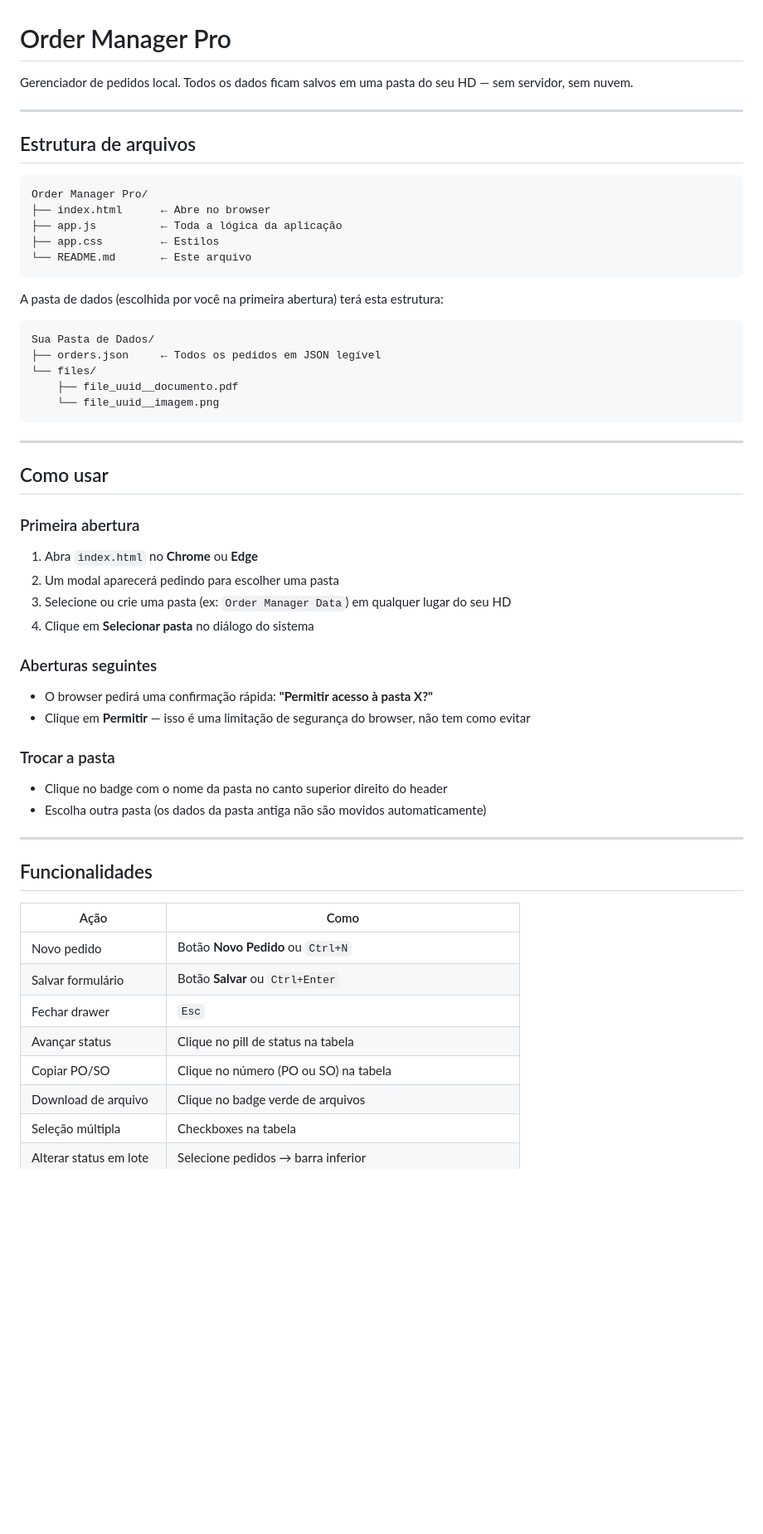
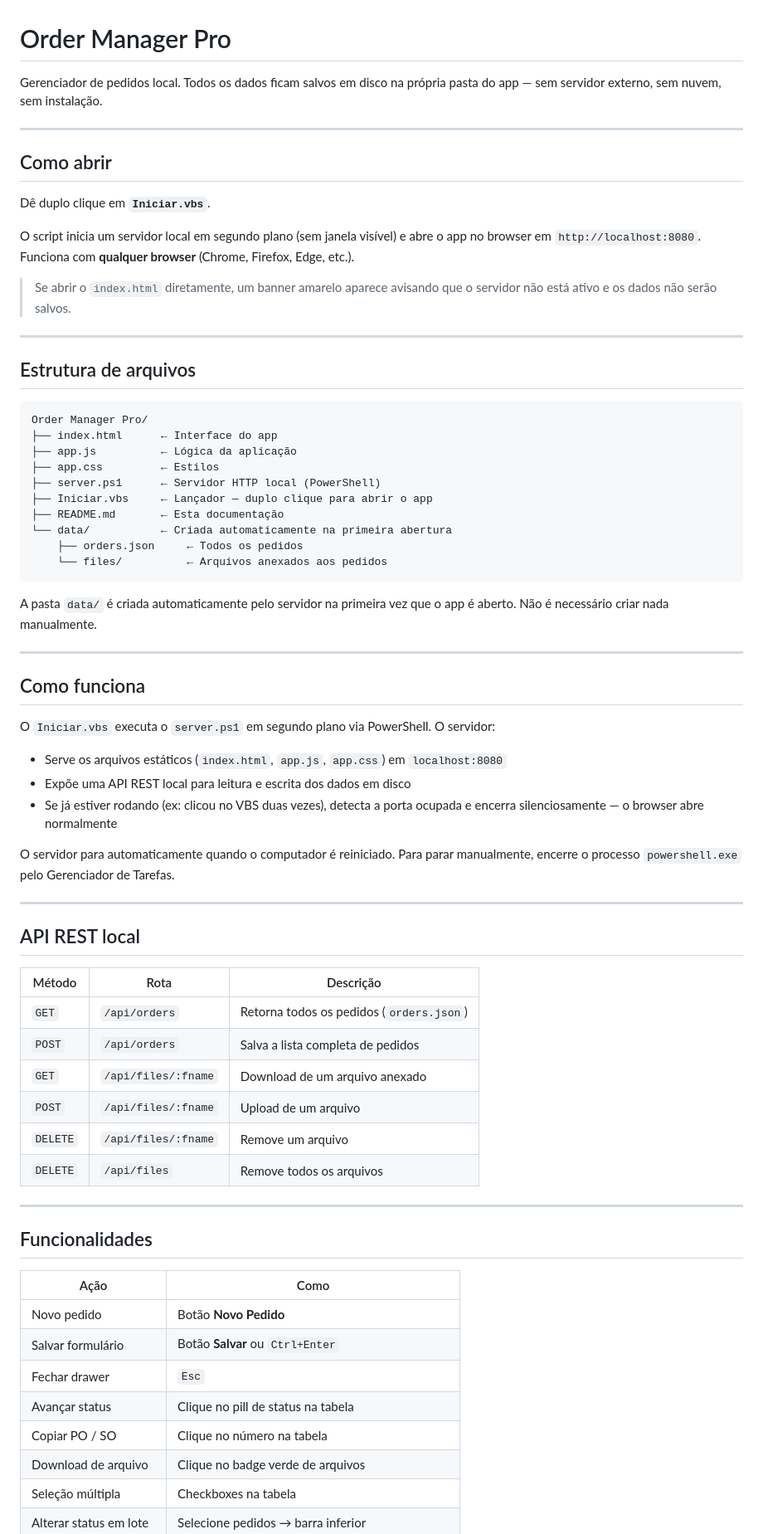
Before and after one commit to mynameisastrid/Order-Manager-Pro, a Markdown page: README.md, the part around one of its changes. Shown at 83% size. GitHub-like rendering; blank space fills up the shorter version.

Commit message:
docs: atualiza documentação com arquitetura REST e instruções de uso
Co-Authored-By: Claude Sonnet 4.6 <noreply@anthropic.com>

````diff
--- a/README.md
+++ b/README.md
@@ -1,6 +1,16 @@
 # Order Manager Pro
 
-Gerenciador de pedidos local. Todos os dados ficam salvos em uma pasta do seu HD — sem servidor, sem nuvem.
+Gerenciador de pedidos local. Todos os dados ficam salvos em disco na própria pasta do app — sem servidor externo, sem nuvem, sem instalação.
+
+---
+
+## Como abrir
+
+Dê duplo clique em **`Iniciar.vbs`**.
+
+O script inicia um servidor local em segundo plano (sem janela visível) e abre o app no browser em `http://localhost:8080`. Funciona com **qualquer browser** (Chrome, Firefox, Edge, etc.).
+
+> Se abrir o `index.html` diretamente, um banner amarelo aparece avisando que o servidor não está ativo e os dados não serão salvos.
 
 ---
 
@@ -8,39 +18,43 @@ Gerenciador de pedidos local. Todos os dados ficam salvos em uma pasta do seu HD
 
 ```
 Order Manager Pro/
-├── index.html      ← Abre no browser
-├── app.js          ← Toda a lógica da aplicação
+├── index.html      ← Interface do app
+├── app.js          ← Lógica da aplicação
 ├── app.css         ← Estilos
-└── README.md       ← Este arquivo
+├── server.ps1      ← Servidor HTTP local (PowerShell)
+├── Iniciar.vbs     ← Lançador — duplo clique para abrir o app
+├── README.md       ← Esta documentação
+└── data/           ← Criada automaticamente na primeira abertura
+    ├── orders.json     ← Todos os pedidos
+    └── files/          ← Arquivos anexados aos pedidos
 ```
 
-A pasta de dados (escolhida por você na primeira abertura) terá esta estrutura:
-
-```
-Sua Pasta de Dados/
-├── orders.json     ← Todos os pedidos em JSON legível
-└── files/
-    ├── file_uuid__documento.pdf
-    └── file_uuid__imagem.png
-```
+A pasta `data/` é criada automaticamente pelo servidor na primeira vez que o app é aberto. Não é necessário criar nada manualmente.
 
 ---
 
-## Como usar
+## Como funciona
 
-### Primeira abertura
-1. Abra `index.html` no **Chrome** ou **Edge**
-2. Um modal aparecerá pedindo para escolher uma pasta
-3. Selecione ou crie uma pasta (ex: `Order Manager Data`) em qualquer lugar do seu HD
-4. Clique em **Selecionar pasta** no diálogo do sistema
+O `Iniciar.vbs` executa o `server.ps1` em segundo plano via PowerShell. O servidor:
 
-### Aberturas seguintes
-- O browser pedirá uma confirmação rápida: **"Permitir acesso à pasta X?"**
-- Clique em **Permitir** — isso é uma limitação de segurança do browser, não tem como evitar
+- Serve os arquivos estáticos (`index.html`, `app.js`, `app.css`) em `localhost:8080`
+- Expõe uma API REST local para leitura e escrita dos dados em disco
+- Se já estiver rodando (ex: clicou no VBS duas vezes), detecta a porta ocupada e encerra silenciosamente — o browser abre normalmente
 
-### Trocar a pasta
-- Clique no badge com o nome da pasta no canto superior direito do header
-- Escolha outra pasta (os dados da pasta antiga não são movidos automaticamente)
+O servidor para automaticamente quando o computador é reiniciado. Para parar manualmente, encerre o processo `powershell.exe` pelo Gerenciador de Tarefas.
+
+---
+
+## API REST local
+
+| Método | Rota | Descrição |
+|---|---|---|
+| `GET` | `/api/orders` | Retorna todos os pedidos (`orders.json`) |
+| `POST` | `/api/orders` | Salva a lista completa de pedidos |
+| `GET` | `/api/files/:fname` | Download de um arquivo anexado |
+| `POST` | `/api/files/:fname` | Upload de um arquivo |
+| `DELETE` | `/api/files/:fname` | Remove um arquivo |
+| `DELETE` | `/api/files` | Remove todos os arquivos |
 
 ---
 
@@ -48,11 +62,11 @@ Sua Pasta de Dados/
 
 | Ação | Como |
 |---|---|
-| Novo pedido | Botão **Novo Pedido** ou `Ctrl+N` |
+| Novo pedido | Botão **Novo Pedido** |
 | Salvar formulário | Botão **Salvar** ou `Ctrl+Enter` |
 | Fechar drawer | `Esc` |
 | Avançar status | Clique no pill de status na tabela |
-| Copiar PO/SO | Clique no número (PO ou SO) na tabela |
+| Copiar PO / SO | Clique no número na tabela |
 | Download de arquivo | Clique no badge verde de arquivos |
 | Seleção múltipla | Checkboxes na tabela |
 | Alterar status em lote | Selecione pedidos → barra inferior |
````
Also changed, not shown: other parts of README.md (+15 -19 lines).
